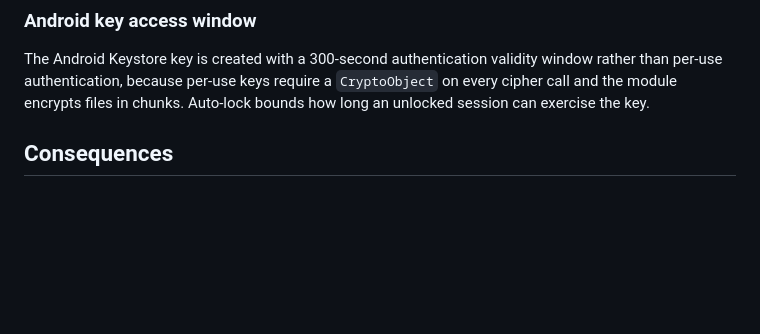
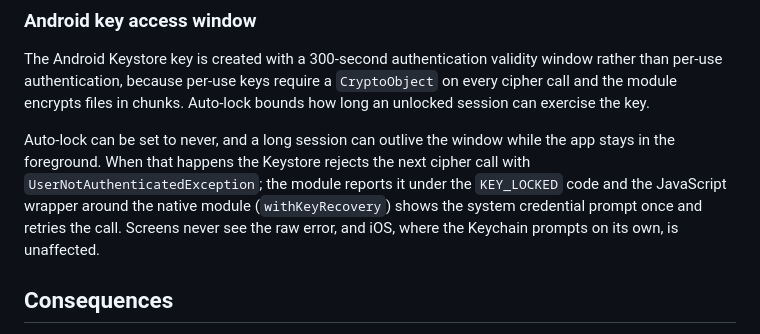
Before and after one commit to naderalfakesh/secure-vault, a Markdown page: docs/adr/0003-session-and-pin-model.md, the part around the change. GitHub-like rendering; blank space fills up the shorter version.

Commit message:
docs: add the pdf rasterisation adr and record the android key window recovery

```diff
--- a/docs/adr/0003-session-and-pin-model.md
+++ b/docs/adr/0003-session-and-pin-model.md
@@ -79,6 +79,14 @@ window rather than per-use authentication, because per-use keys require a
 `CryptoObject` on every cipher call and the module encrypts files in chunks.
 Auto-lock bounds how long an unlocked session can exercise the key.
 
+Auto-lock can be set to never, and a long session can outlive the window
+while the app stays in the foreground. When that happens the Keystore
+rejects the next cipher call with `UserNotAuthenticatedException`; the
+module reports it under the `KEY_LOCKED` code and the JavaScript wrapper
+around the native module (`withKeyRecovery`) shows the system credential
+prompt once and retries the call. Screens never see the raw error, and iOS,
+where the Keychain prompts on its own, is unaffected.
+
 ## Consequences
 
 - Cold starts, deep links, and background returns all pass through the same
```
Also changed, not shown: docs/adr/0006-rasterise-pdfs-in-the-vault-module.md (added, +60 -0 lines).
